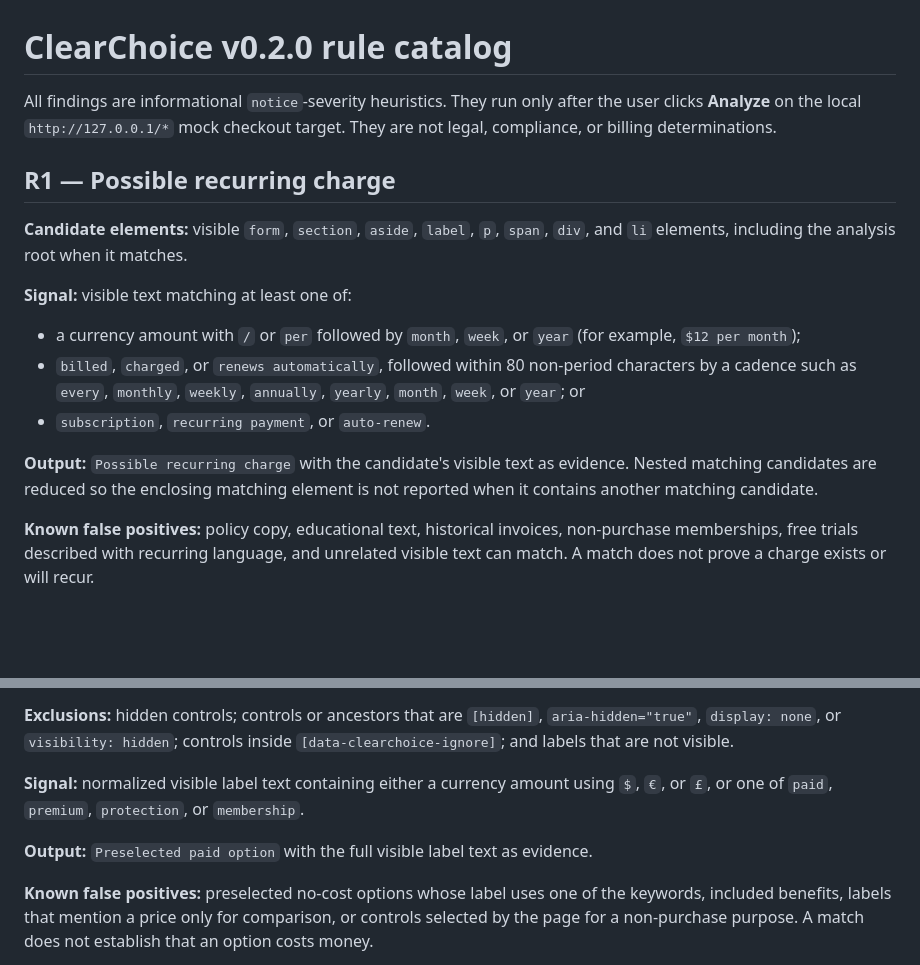
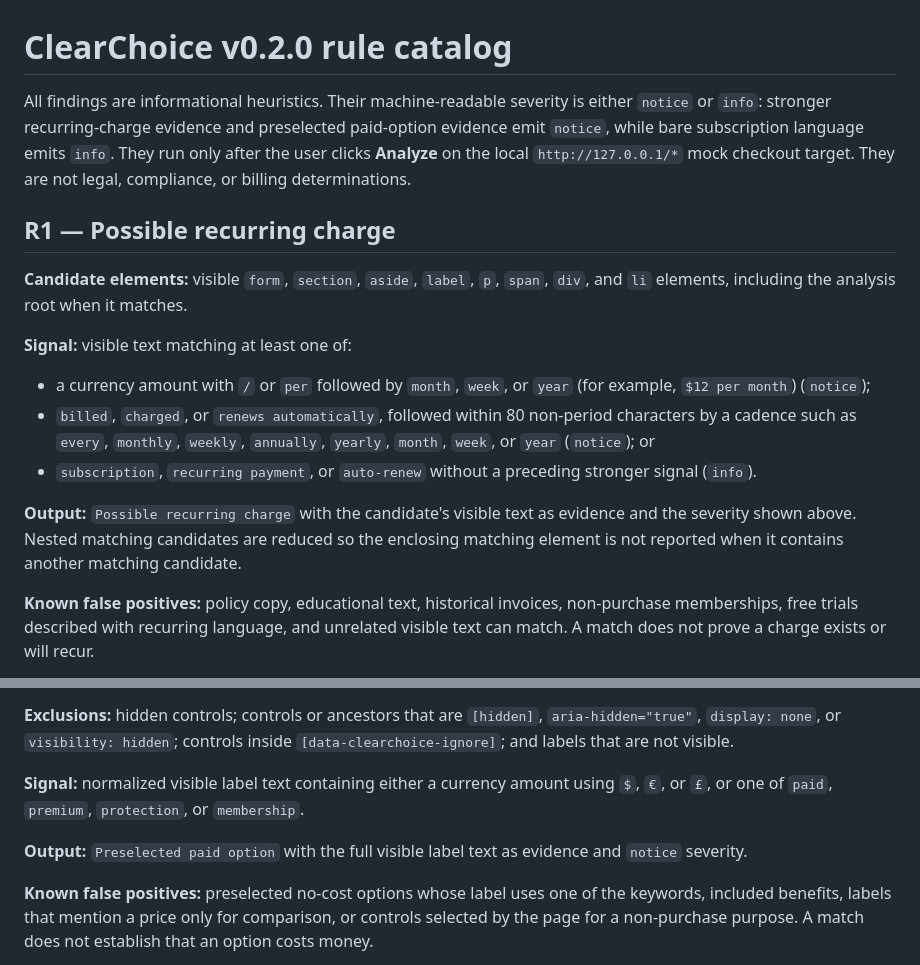
Before and after one commit to dakshagrawa/ClearChoice, a Markdown page: docs/rule-catalog.md, 2 parts joined by grey strips. Rendered like a GitHub page; blank space fills up the shorter version.

Commit message:
docs: align finding severity catalog

```diff
--- a/docs/rule-catalog.md
+++ b/docs/rule-catalog.md
@@ -1,6 +1,6 @@
 # ClearChoice v0.2.0 rule catalog
 
-All findings are informational `notice`-severity heuristics. They run only after the user clicks **Analyze** on the local `http://127.0.0.1/*` mock checkout target. They are not legal, compliance, or billing determinations.
+All findings are informational heuristics. Their machine-readable severity is either `notice` or `info`: stronger recurring-charge evidence and preselected paid-option evidence emit `notice`, while bare subscription language emits `info`. They run only after the user clicks **Analyze** on the local `http://127.0.0.1/*` mock checkout target. They are not legal, compliance, or billing determinations.
 
 ## R1 — Possible recurring charge
 
@@ -8,11 +8,11 @@ All findings are informational `notice`-severity heuristics. They run only after
 
 **Signal:** visible text matching at least one of:
 
-- a currency amount with `/` or `per` followed by `month`, `week`, or `year` (for example, `$12 per month`);
-- `billed`, `charged`, or `renews automatically`, followed within 80 non-period characters by a cadence such as `every`, `monthly`, `weekly`, `annually`, `yearly`, `month`, `week`, or `year`; or
-- `subscription`, `recurring payment`, or `auto-renew`.
+- a currency amount with `/` or `per` followed by `month`, `week`, or `year` (for example, `$12 per month`) (`notice`);
+- `billed`, `charged`, or `renews automatically`, followed within 80 non-period characters by a cadence such as `every`, `monthly`, `weekly`, `annually`, `yearly`, `month`, `week`, or `year` (`notice`); or
+- `subscription`, `recurring payment`, or `auto-renew` without a preceding stronger signal (`info`).
 
-**Output:** `Possible recurring charge` with the candidate's visible text as evidence. Nested matching candidates are reduced so the enclosing matching element is not reported when it contains another matching candidate.
+**Output:** `Possible recurring charge` with the candidate's visible text as evidence and the severity shown above. Nested matching candidates are reduced so the enclosing matching element is not reported when it contains another matching candidate.
 
 **Known false positives:** policy copy, educational text, historical invoices, non-purchase memberships, free trials described with recurring language, and unrelated visible text can match. A match does not prove a charge exists or will recur.
 
@@ -26,7 +26,7 @@ All findings are informational `notice`-severity heuristics. They run only after
 
 **Signal:** normalized visible label text containing either a currency amount using `$`, `€`, or `£`, or one of `paid`, `premium`, `protection`, or `membership`.
 
-**Output:** `Preselected paid option` with the full visible label text as evidence.
+**Output:** `Preselected paid option` with the full visible label text as evidence and `notice` severity.
 
 **Known false positives:** preselected no-cost options whose label uses one of the keywords, included benefits, labels that mention a price only for comparison, or controls selected by the page for a non-purchase purpose. A match does not establish that an option costs money.
 
```
